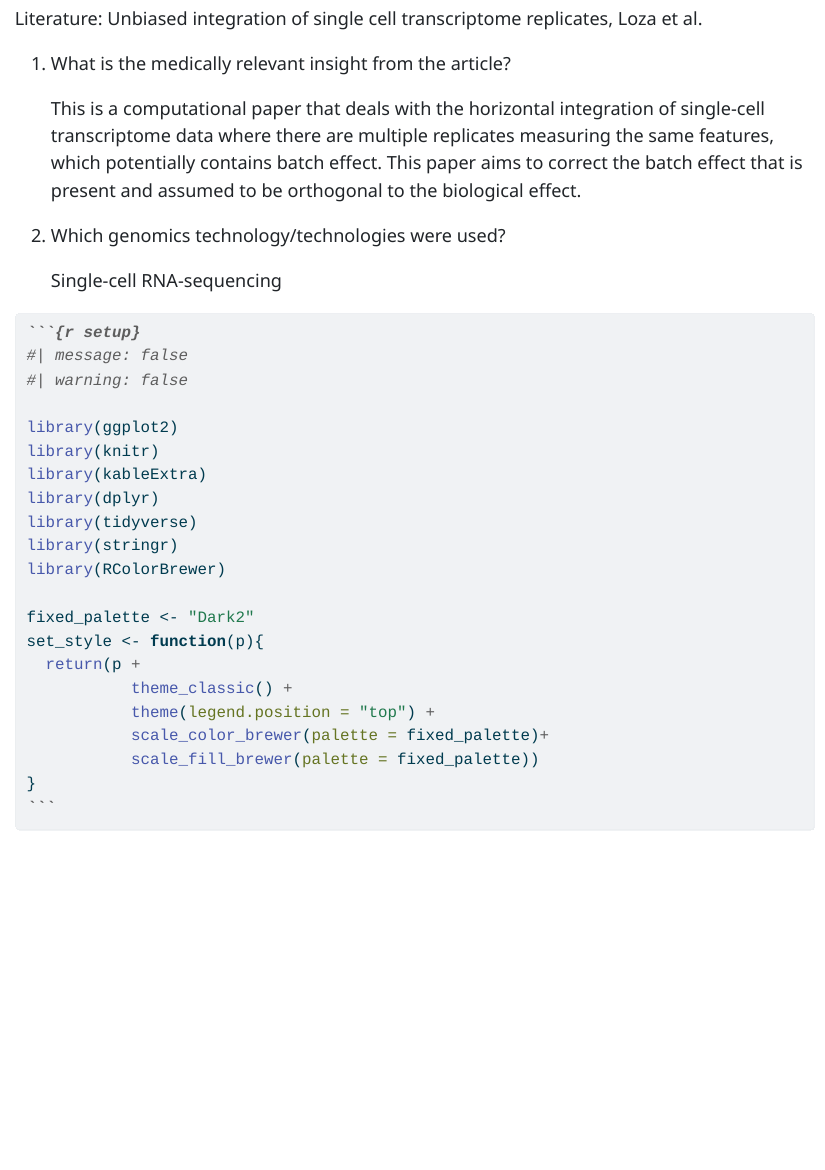
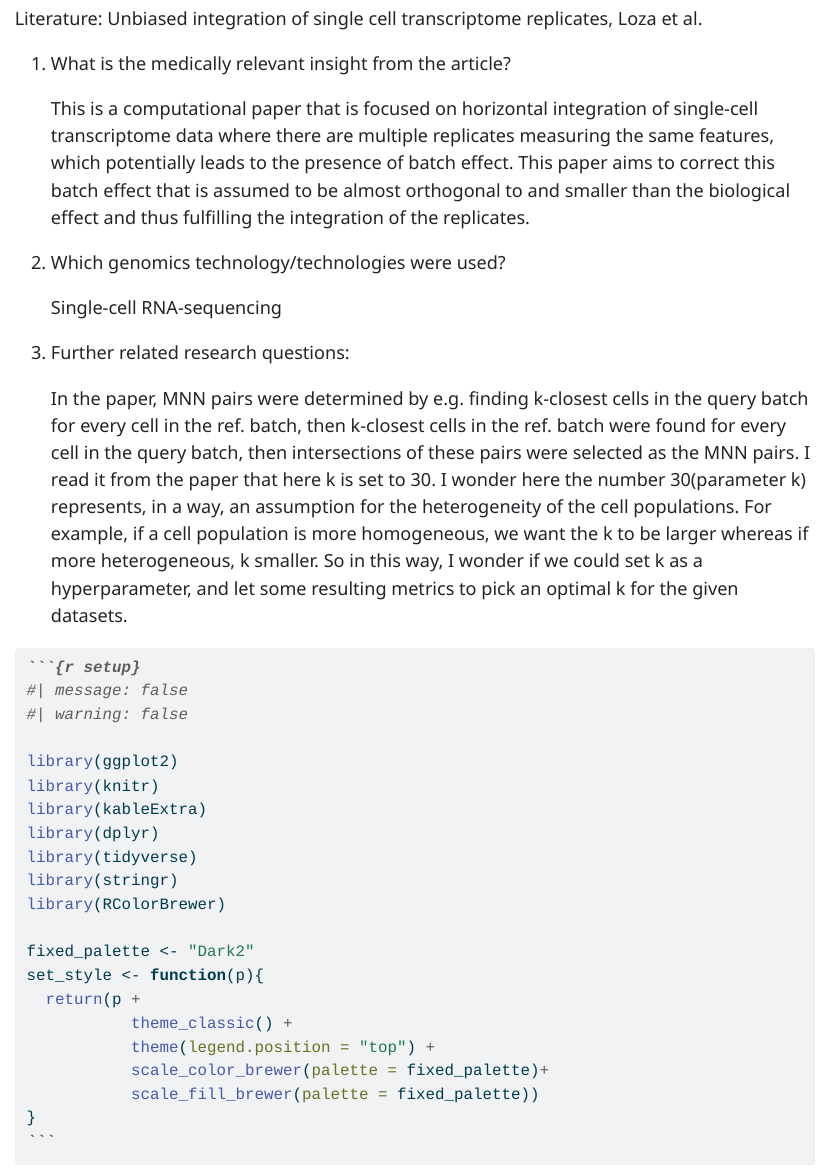
Before and after one commit to YuyingCh/course5633_data_visualisation, a Quarto document (assignment_1.qmd): the page in a window 1100 px wide, from 220 px down. The pictures show the output file assignment_1.html that the author committed with the source, opened offline; long lines of code are wrapped.

Commit message:
added task1

````diff
--- a/assignment_1.qmd
+++ b/assignment_1.qmd
@@ -15,11 +15,15 @@ Literature: Unbiased integration of single cell transcriptome replicates, Loza e
 
 1.  What is the medically relevant insight from the article?
 
-    This is a computational paper that deals with the horizontal integration of single-cell transcriptome data where there are multiple replicates measuring the same features, which potentially contains batch effect. This paper aims to correct the batch effect that is present and assumed to be orthogonal to the biological effect.
+    This is a computational paper that is focused on horizontal integration of single-cell transcriptome data where there are multiple replicates measuring the same features, which potentially leads to the presence of batch effect. This paper aims to correct this batch effect that is assumed to be almost orthogonal to and smaller than the biological effect and thus fulfilling the integration of the replicates.
 
 2.  Which genomics technology/technologies were used?
 
     Single-cell RNA-sequencing
+
+3.  Further related research questions:
+
+    In the paper, MNN pairs were determined by e.g. finding k-closest cells in the query batch for every cell in the ref. batch, then k-closest cells in the ref. batch were found for every cell in the query batch, then intersections of these pairs were selected as the MNN pairs. I read it from the paper that here k is set to 30. I wonder here the number 30(parameter k) represents, in a way, an assumption for the heterogeneity of the cell populations. For example, if a cell population is more homogeneous, we want the k to be larger whereas if more heterogeneous, k smaller. So in this way, I wonder if we could set k as a hyperparameter, and let some resulting metrics to pick an optimal k for the given datasets.
 
 ```{r setup}
 #| echo: fenced
````
Also changed, not shown: assignment_1.html, assignment_1.pdf, 1 other file.
